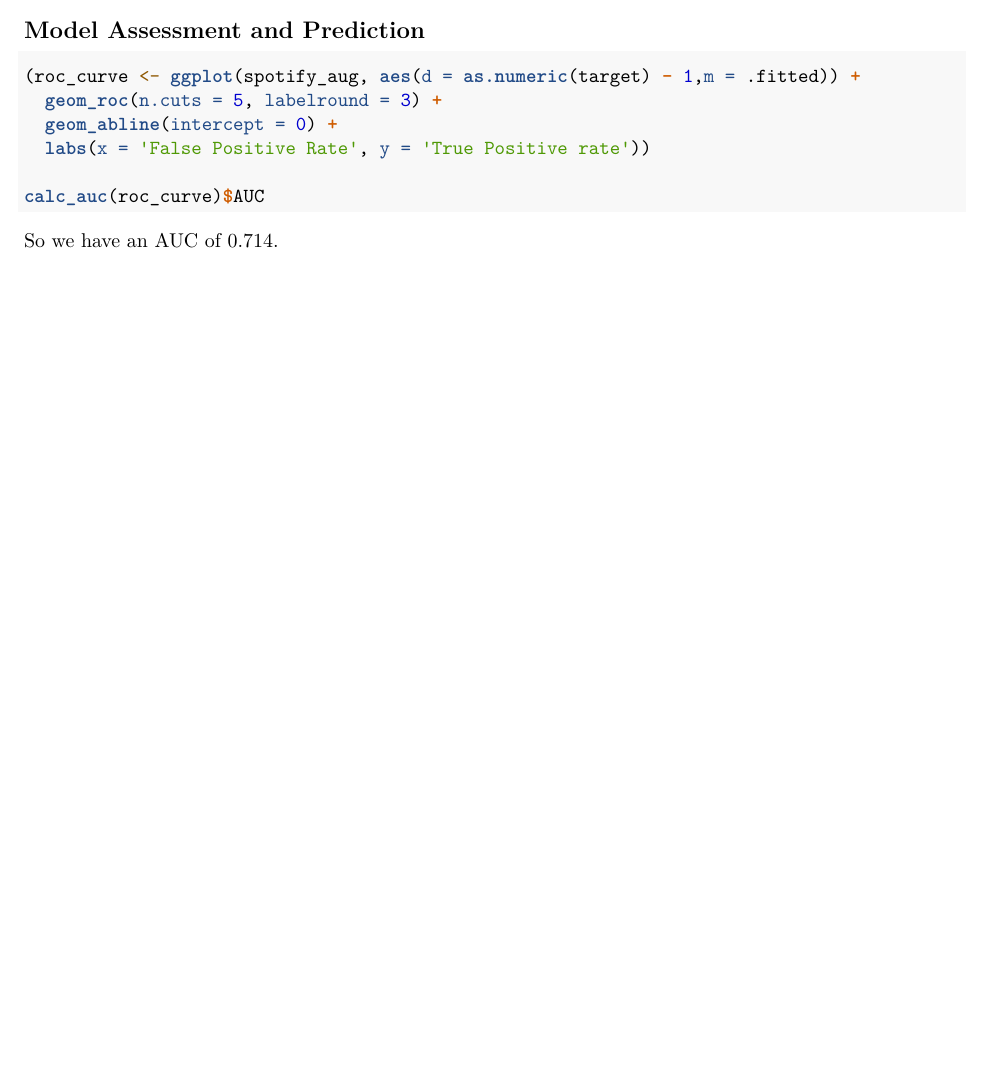
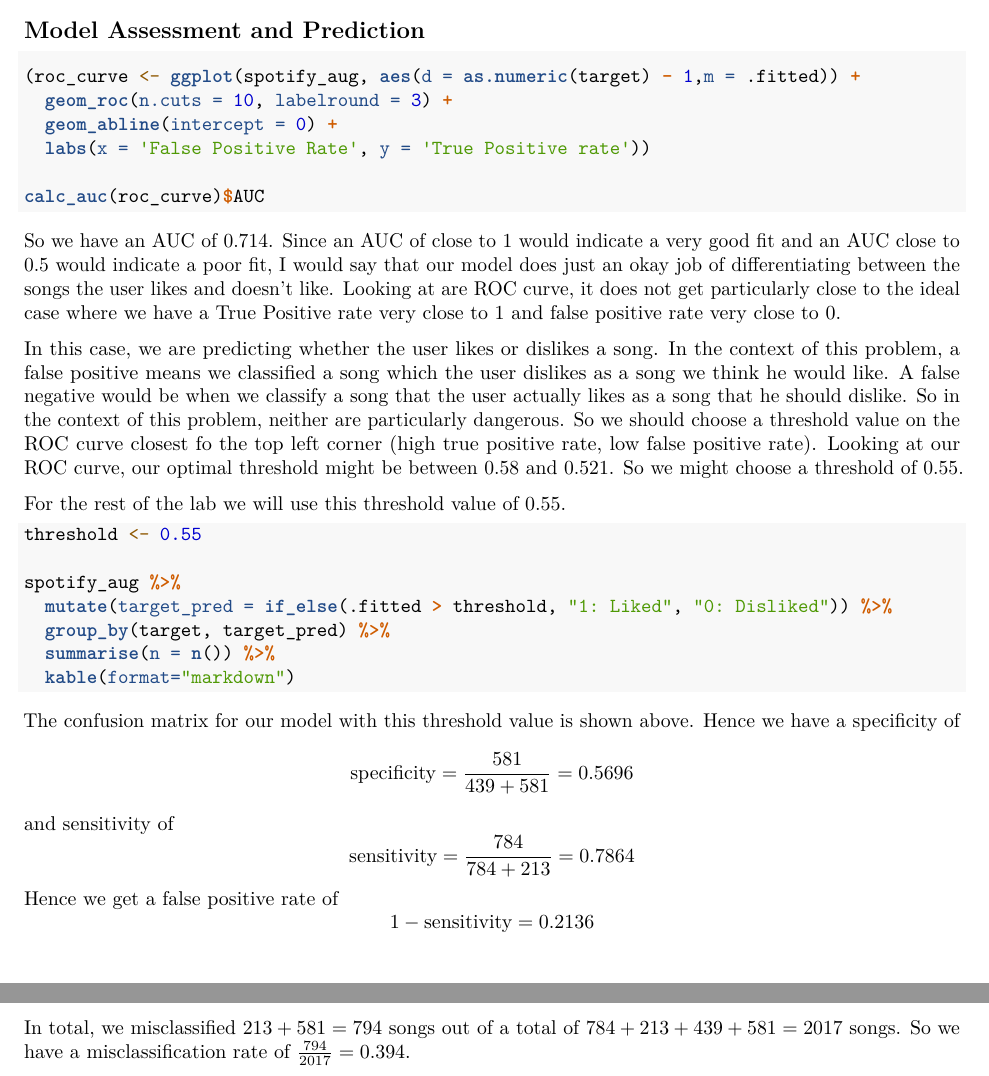
Before and after one commit to talanthier/lab-07, an R Markdown document (Lab07.Rmd): part of page 3 of 3 before the commit and two parts of pages 3 and 4 of 4 after it, the two joined at a grey line, cut so that both start at the same text, the shorter picture padded with empty space. Rendered offline with R 4.5, knitr and Pandoc, then LaTeX, with nearby package versions; the code chunks are not run, so their results and figures are left out; both versions are drawn in the output format of the newer one.

Commit message:
model assessment + knitted pdf

````diff
--- a/Lab07.Rmd
+++ b/Lab07.Rmd
@@ -1,8 +1,10 @@
 ---
-title: "STAT 108: Lab 7"
+title: 'STAT 108: Lab 7'
 author: "Tim Lanthier"
 date: "3/2/2022"
-output: html_document
+output:
+  pdf_document: default
+  html_document: default
 ---
 
 ```{r setup, include=FALSE}
@@ -121,10 +125,33 @@ Now that we have the above plots and table, we can see that the linearity assump
 
 ```{r}
 (roc_curve <- ggplot(spotify_aug, aes(d = as.numeric(target) - 1,m = .fitted)) +
-  geom_roc(n.cuts = 5, labelround = 3) +
+  geom_roc(n.cuts = 10, labelround = 3) +
   geom_abline(intercept = 0) +
   labs(x = 'False Positive Rate', y = 'True Positive rate'))
 
 calc_auc(roc_curve)$AUC
 ```
-So we have an AUC of 0.714.
+So we have an AUC of 0.714. Since an AUC of close to 1 would indicate a very good fit and an AUC close to 0.5 would indicate a poor fit, I would say that our model does just an okay job of differentiating between the songs the user likes and doesn't like. Looking at are ROC curve, it does not get particularly close to the ideal case where we have a True Positive rate very close to 1 and false positive rate very close to 0.
+
+In this case, we are predicting whether the user likes or dislikes a song. In the context of this problem, a false positive means we classified a song which the user dislikes as a song we think he would like. A false negative would be when we classify a song that the user actually likes as a song that he should dislike. So in the context of this problem, neither are particularly dangerous. So we should choose a threshold value on the ROC curve closest fo the top left corner (high true positive rate, low false positive rate). Looking at our ROC curve, our optimal threshold might be between 0.58 and 0.521. So we might choose a threshold of 0.55.
+
+For the rest of the lab we will use this threshold value of 0.55.
+
+```{r}
+threshold <- 0.55
+
+spotify_aug %>%
+  mutate(target_pred = if_else(.fitted > threshold, "1: Liked", "0: Disliked")) %>%
+  group_by(target, target_pred) %>%
+  summarise(n = n()) %>%
+  kable(format="markdown")
+```
+The confusion matrix for our model with this threshold value is shown above. Hence we have a specificity of
+\[\text{specificity} = \frac{581}{439 + 581} = 0.5696\]
+and sensitivity of
+\[\text{sensitivity} = \frac{784}{784+213} = 0.7864\]
+Hence we get a false positive rate of
+\[1 - \text{sensitivity} = 0.2136\]
+
+In total, we misclassified $213 + 581 = 794$ songs out of a total of $784 +213 + 439 + 581 = 2017$ songs. So we have a misclassification rate of
+$\frac{794}{2017} = 0.394$.
````
Also changed, not shown: Lab07.pdf (added), Lab07.Rmd (2 more changed lines).
